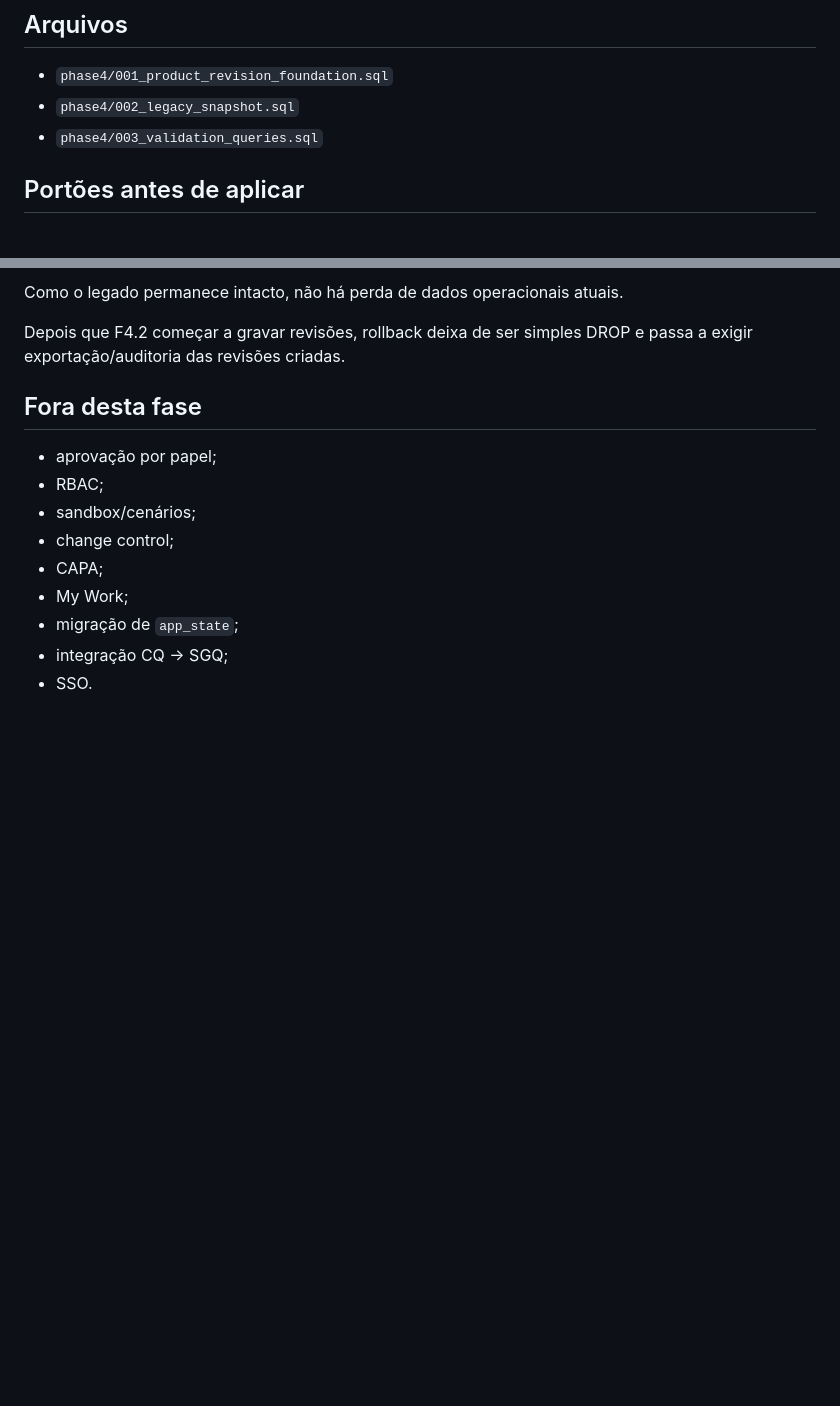
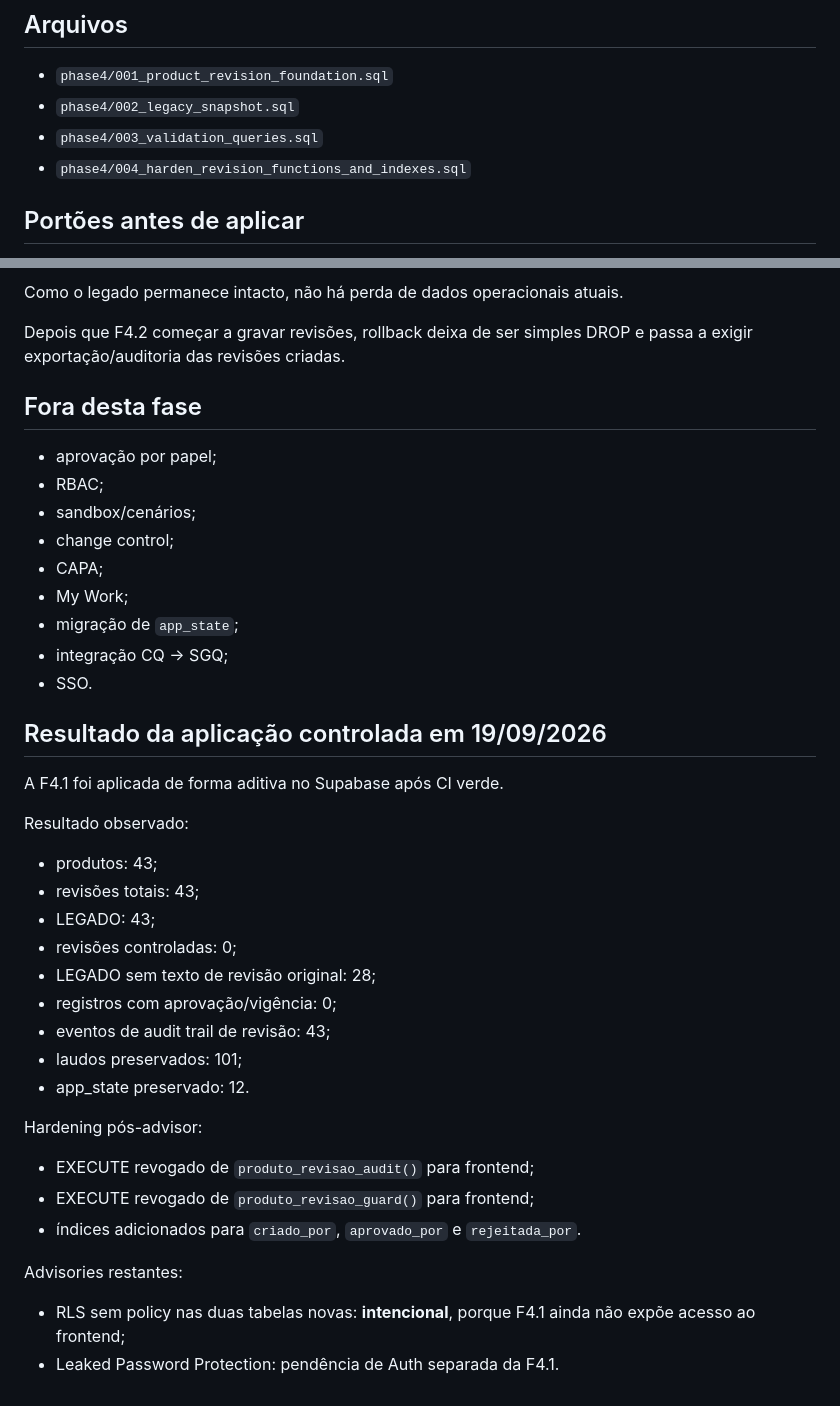
Before and after one commit to mesdaniel1984/gmf-formulador, a Markdown page: docs/FASE4_1_PRODUCT_LIFECYCLE.md, 2 parts joined by grey strips. Rendered like a GitHub page; blank space fills up the shorter version.

Commit message:
docs: registra aplicacao e hardening da Fase 4.1

```diff
--- a/docs/FASE4_1_PRODUCT_LIFECYCLE.md
+++ b/docs/FASE4_1_PRODUCT_LIFECYCLE.md
@@ -107,6 +107,7 @@ A F4.2 deverá criar o modelo de papéis e RPCs/policies explícitas antes de li
 - `phase4/001_product_revision_foundation.sql`
 - `phase4/002_legacy_snapshot.sql`
 - `phase4/003_validation_queries.sql`
+- `phase4/004_harden_revision_functions_and_indexes.sql`
 
 ## Portões antes de aplicar
 
@@ -143,3 +144,31 @@ Depois que F4.2 começar a gravar revisões, rollback deixa de ser simples DROP
 - migração de `app_state`;
 - integração CQ → SGQ;
 - SSO.
+
+
+## Resultado da aplicação controlada em 19/09/2026
+
+A F4.1 foi aplicada de forma aditiva no Supabase após CI verde.
+
+Resultado observado:
+
+- produtos: 43;
+- revisões totais: 43;
+- LEGADO: 43;
+- revisões controladas: 0;
+- LEGADO sem texto de revisão original: 28;
+- registros com aprovação/vigência: 0;
+- eventos de audit trail de revisão: 43;
+- laudos preservados: 101;
+- app_state preservado: 12.
+
+Hardening pós-advisor:
+
+- EXECUTE revogado de `produto_revisao_audit()` para frontend;
+- EXECUTE revogado de `produto_revisao_guard()` para frontend;
+- índices adicionados para `criado_por`, `aprovado_por` e `rejeitada_por`.
+
+Advisories restantes:
+
+- RLS sem policy nas duas tabelas novas: **intencional**, porque F4.1 ainda não expõe acesso ao frontend;
+- Leaked Password Protection: pendência de Auth separada da F4.1.
```
